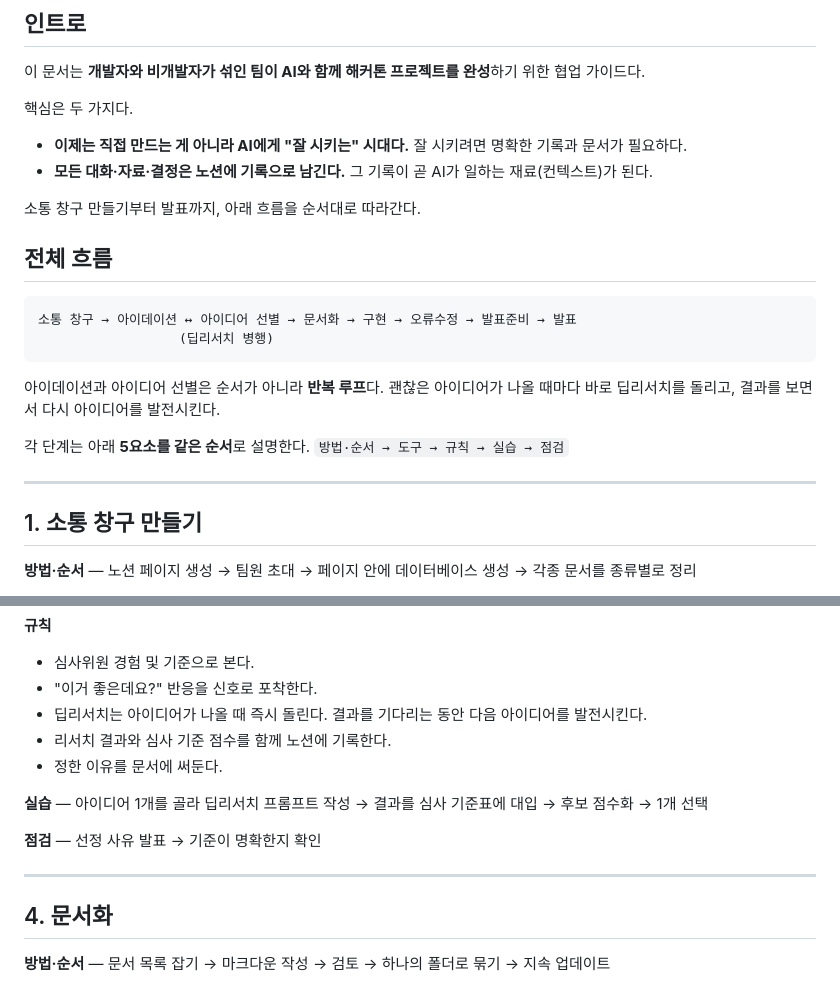
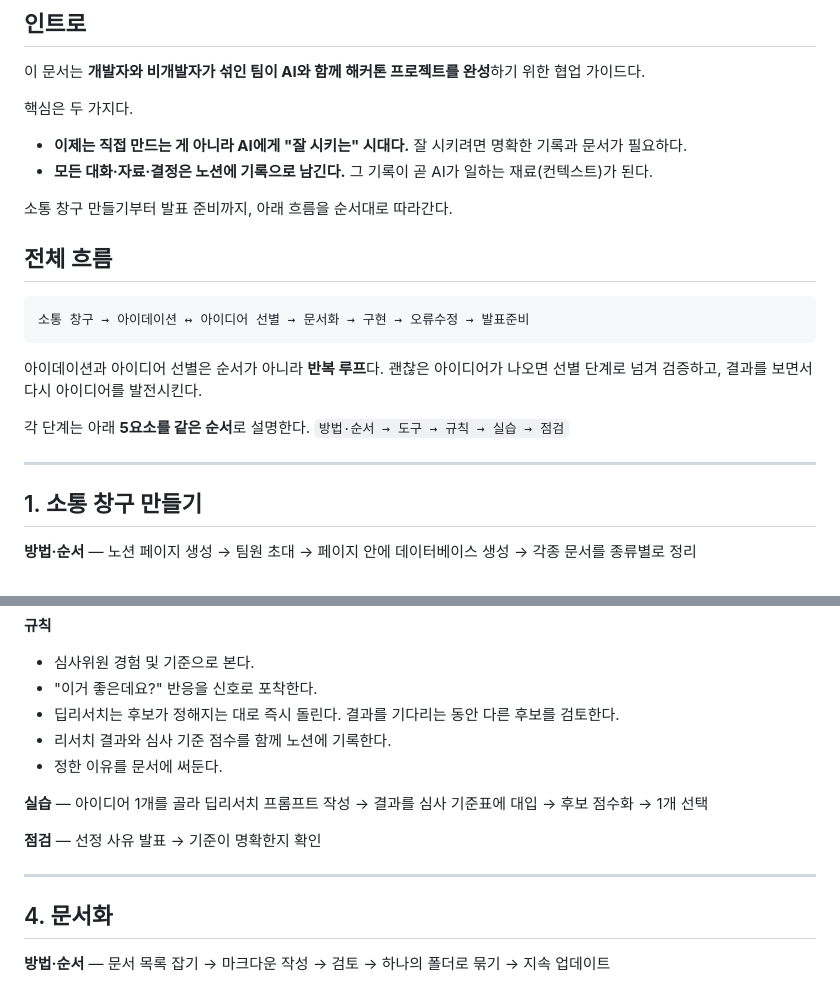
Before and after one commit to sijinjeon/sireal-class, a Markdown page: 260623_성균관대_해커톤_협업_강의/강의노트.md, 2 parts joined by grey strips. Rendered like a GitHub page.

````diff
--- a/260623_성균관대_해커톤_협업_강의/강의노트.md
+++ b/260623_성균관대_해커톤_협업_강의/강의노트.md
@@ -11,21 +11,20 @@
 - **이제는 직접 만드는 게 아니라 AI에게 "잘 시키는" 시대다.** 잘 시키려면 명확한 기록과 문서가 필요하다.
 - **모든 대화·자료·결정은 노션에 기록으로 남긴다.** 그 기록이 곧 AI가 일하는 재료(컨텍스트)가 된다.
 
-소통 창구 만들기부터 발표까지, 아래 흐름을 순서대로 따라간다.
+소통 창구 만들기부터 발표 준비까지, 아래 흐름을 순서대로 따라간다.
 
 ## 전체 흐름
 
 ```
-소통 창구 → 아이데이션 ↔ 아이디어 선별 → 문서화 → 구현 → 오류수정 → 발표준비 → 발표
-                  (딥리서치 병행)
+소통 창구 → 아이데이션 ↔ 아이디어 선별 → 문서화 → 구현 → 오류수정 → 발표준비
 ```
 
-아이데이션과 아이디어 선별은 순서가 아니라 **반복 루프**다. 괜찮은 아이디어가 나올 때마다 바로 딥리서치를 돌리고, 결과를 보면서 다시 아이디어를 발전시킨다.
+아이데이션과 아이디어 선별은 순서가 아니라 **반복 루프**다. 괜찮은 아이디어가 나오면 선별 단계로 넘겨 검증하고, 결과를 보면서 다시 아이디어를 발전시킨다.
 
 각 단계는 아래 **5요소를 같은 순서**로 설명한다.
 `방법·순서 → 도구 → 규칙 → 실습 → 점검`
 
------
+---
 
 ## 1. 소통 창구 만들기
 
@@ -112,7 +108,7 @@
 
 - 심사위원 경험 및 기준으로 본다.
 - "이거 좋은데요?" 반응을 신호로 포착한다.
-- 딥리서치는 아이디어가 나올 때 즉시 돌린다. 결과를 기다리는 동안 다음 아이디어를 발전시킨다.
+- 딥리서치는 후보가 정해지는 대로 즉시 돌린다. 결과를 기다리는 동안 다른 후보를 검토한다.
 - 리서치 결과와 심사 기준 점수를 함께 노션에 기록한다.
 - 정한 이유를 문서에 써둔다.
 
@@ -120,7 +116,7 @@
 
 **점검** — 선정 사유 발표 → 기준이 명확한지 확인
 
------
+---
 
 ## 4. 문서화
 
````
Also changed, not shown: other parts of 260623_성균관대_해커톤_협업_강의/강의노트.md (+29 -12 lines), 260623_성균관대_해커톤_협업_강의/Example_prompt/08_발표용_요약생성.md (deleted, +0 -14 lines).
